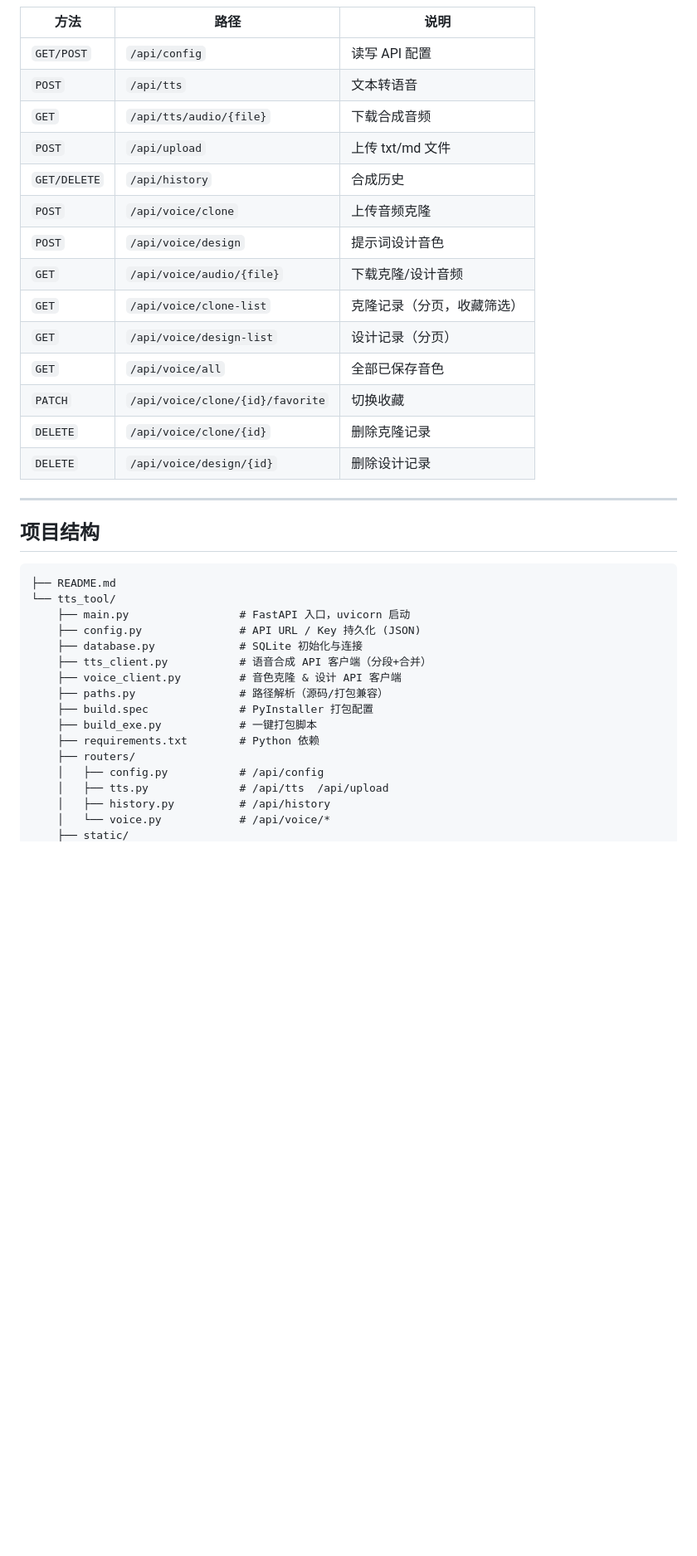
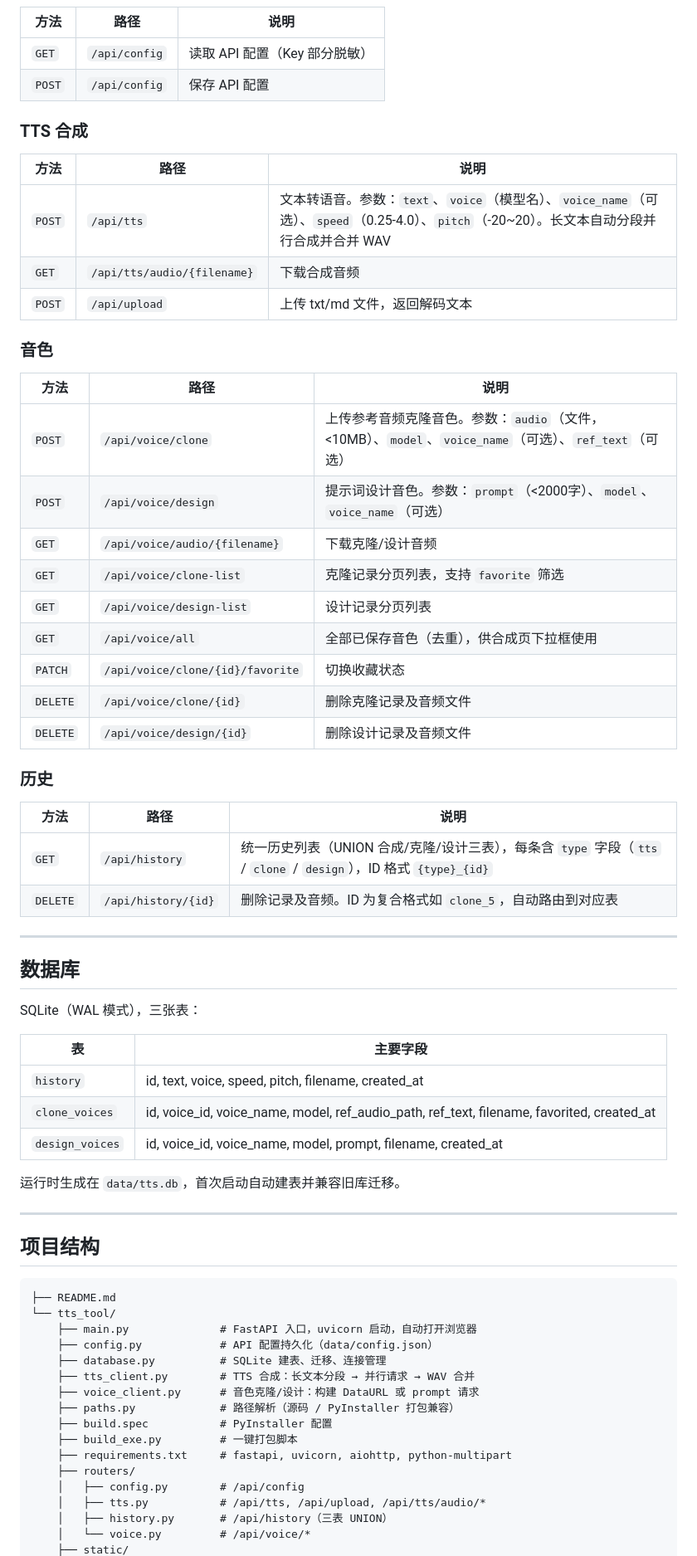
Before and after one commit to Y1X1n/tts_tool, a Markdown page: README.md, the part around the change printed below. Shown: that part at 83% size. GitHub-like rendering; blank space fills up the shorter version.

Commit message:
docs: rewrite README for v0.0.4 — unified history, multi-file clone, full API reference

````diff
--- a/README.md
+++ b/README.md
@@ -58,19 +61,50 @@ py -m uvicorn main:app --host 127.0.0.1 --port 8000
 | 方法 | 路径 | 说明 |
 |------|------|------|
-| `GET/POST` | `/api/config` | 读写 API 配置 |
-| `POST` | `/api/tts` | 文本转语音 |
-| `GET` | `/api/tts/audio/{file}` | 下载合成音频 |
-| `POST` | `/api/upload` | 上传 txt/md 文件 |
-| `GET/DELETE` | `/api/history` | 合成历史 |
-| `POST` | `/api/voice/clone` | 上传音频克隆 |
-| `POST` | `/api/voice/design` | 提示词设计音色 |
-| `GET` | `/api/voice/audio/{file}` | 下载克隆/设计音频 |
-| `GET` | `/api/voice/clone-list` | 克隆记录（分页，收藏筛选） |
-| `GET` | `/api/voice/design-list` | 设计记录（分页） |
-| `GET` | `/api/voice/all` | 全部已保存音色 |
-| `PATCH` | `/api/voice/clone/{id}/favorite` | 切换收藏 |
-| `DELETE` | `/api/voice/clone/{id}` | 删除克隆记录 |
-| `DELETE` | `/api/voice/design/{id}` | 删除设计记录 |
+| `GET` | `/api/config` | 读取 API 配置（Key 部分脱敏） |
+| `POST` | `/api/config` | 保存 API 配置 |
+
+### TTS 合成
+
+| 方法 | 路径 | 说明 |
+|------|------|------|
+| `POST` | `/api/tts` | 文本转语音。参数：`text`、`voice`（模型名）、`voice_name`（可选）、`speed`（0.25-4.0）、`pitch`（-20~20）。长文本自动分段并行合成并合并 WAV |
+| `GET` | `/api/tts/audio/{filename}` | 下载合成音频 |
+| `POST` | `/api/upload` | 上传 txt/md 文件，返回解码文本 |
+
+### 音色
+
+| 方法 | 路径 | 说明 |
+|------|------|------|
+| `POST` | `/api/voice/clone` | 上传参考音频克隆音色。参数：`audio`（文件，<10MB）、`model`、`voice_name`（可选）、`ref_text`（可选） |
+| `POST` | `/api/voice/design` | 提示词设计音色。参数：`prompt`（<2000字）、`model`、`voice_name`（可选） |
+| `GET` | `/api/voice/audio/{filename}` | 下载克隆/设计音频 |
+| `GET` | `/api/voice/clone-list` | 克隆记录分页列表，支持 `favorite` 筛选 |
+| `GET` | `/api/voice/design-list` | 设计记录分页列表 |
+| `GET` | `/api/voice/all` | 全部已保存音色（去重），供合成页下拉框使用 |
+| `PATCH` | `/api/voice/clone/{id}/favorite` | 切换收藏状态 |
+| `DELETE` | `/api/voice/clone/{id}` | 删除克隆记录及音频文件 |
+| `DELETE` | `/api/voice/design/{id}` | 删除设计记录及音频文件 |
+
+### 历史
+
+| 方法 | 路径 | 说明 |
+|------|------|------|
+| `GET` | `/api/history` | 统一历史列表（UNION 合成/克隆/设计三表），每条含 `type` 字段（`tts` / `clone` / `design`），ID 格式 `{type}_{id}` |
+| `DELETE` | `/api/history/{id}` | 删除记录及音频。ID 为复合格式如 `clone_5`，自动路由到对应表 |
+
+---
+
+## 数据库
+
+SQLite（WAL 模式），三张表：
+
+| 表 | 主要字段 |
+|---|---------|
+| `history` | id, text, voice, speed, pitch, filename, created_at |
+| `clone_voices` | id, voice_id, voice_name, model, ref_audio_path, ref_text, filename, favorited, created_at |
+| `design_voices` | id, voice_id, voice_name, model, prompt, filename, created_at |
+
+运行时生成在 `data/tts.db`，首次启动自动建表并兼容旧库迁移。
 
 ---
 
@@ -79,18 +113,18 @@ py -m uvicorn main:app --host 127.0.0.1 --port 8000
 ```
 ├── README.md
 └── tts_tool/
-    ├── main.py                 # FastAPI 入口，uvicorn 启动
-    ├── config.py               # API URL / Key 持久化 (JSON)
-    ├── database.py             # SQLite 初始化与连接
-    ├── tts_client.py           # 语音合成 API 客户端（分段+合并）
-    ├── voice_client.py         # 音色克隆 & 设计 API 客户端
-    ├── paths.py                # 路径解析（源码/打包兼容）
-    ├── build.spec              # PyInstaller 打包配置
-    ├── build_exe.py            # 一键打包脚本
-    ├── requirements.txt        # Python 依赖
+    ├── main.py              # FastAPI 入口，uvicorn 启动，自动打开浏览器
+    ├── config.py            # API 配置持久化（data/config.json）
+    ├── database.py          # SQLite 建表、迁移、连接管理
+    ├── tts_client.py        # TTS 合成：长文本分段 → 并行请求 → WAV 合并
+    ├── voice_client.py      # 音色克隆/设计：构建 DataURL 或 prompt 请求
+    ├── paths.py             # 路径解析（源码 / PyInstaller 打包兼容）
+    ├── build.spec           # PyInstaller 配置
+    ├── build_exe.py         # 一键打包脚本
+    ├── requirements.txt     # fastapi, uvicorn, aiohttp, python-multipart
     ├── routers/
-    │   ├── config.py           # /api/config
-    │   ├── tts.py              # /api/tts  /api/upload
-    │   ├── history.py          # /api/history
-    │   └── voice.py            # /api/voice/*
+    │   ├── config.py        # /api/config
+    │   ├── tts.py           # /api/tts, /api/upload, /api/tts/audio/*
+    │   ├── history.py       # /api/history（三表 UNION）
+    │   └── voice.py         # /api/voice/*
     ├── static/
````
Also changed, not shown: other parts of README.md (+43 -31 lines).
